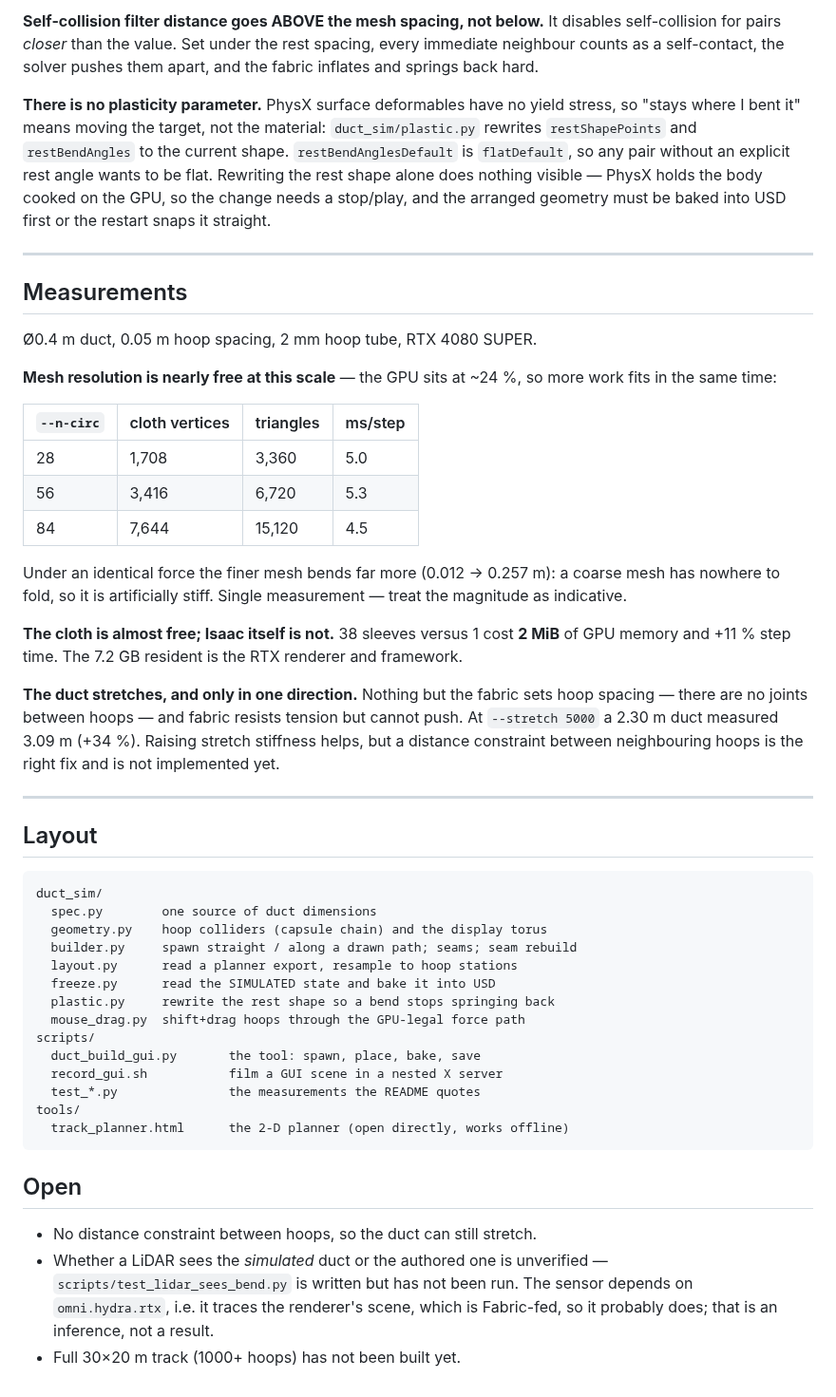
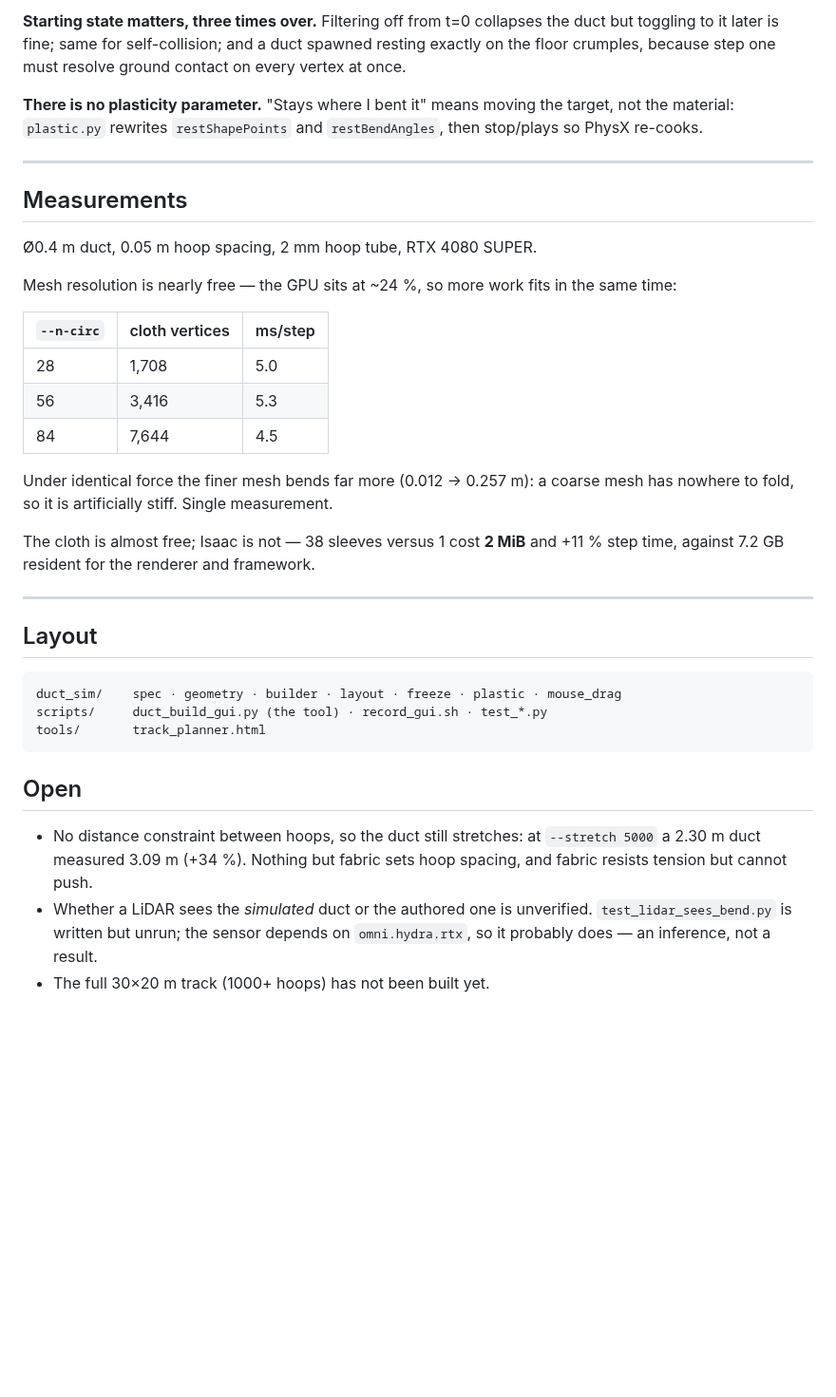
Before and after one commit to jeongsang-ryu/flexible_duct_isaac, a Markdown page: README.md, the part around one of its changes. Shown at 95% size. Drawn GitHub-style; blank space fills up the shorter version.

````diff
--- a/README.md
+++ b/README.md
@@ -116,17 +109,12 @@ automatically. At Ø0.4 m: 16 segments floors the tube radius at 3.84 mm, 32 at
 
-**Self-collision filter distance goes ABOVE the mesh spacing, not below.** It
-disables self-collision for pairs *closer* than the value. Set under the rest
-spacing, every immediate neighbour counts as a self-contact, the solver pushes
-them apart, and the fabric inflates and springs back hard.
+**Starting state matters, three times over.** Filtering off from t=0 collapses
+the duct but toggling to it later is fine; same for self-collision; and a duct
+spawned resting exactly on the floor crumples, because step one must resolve
+ground contact on every vertex at once.
 
-**There is no plasticity parameter.** PhysX surface deformables have no yield
-stress, so "stays where I bent it" means moving the target, not the material:
-`duct_sim/plastic.py` rewrites `restShapePoints` and `restBendAngles` to the
-current shape. `restBendAnglesDefault` is `flatDefault`, so any pair without an
-explicit rest angle wants to be flat. Rewriting the rest shape alone does
-nothing visible — PhysX holds the body cooked on the GPU, so the change needs a
-stop/play, and the arranged geometry must be baked into USD first or the restart
-snaps it straight.
+**There is no plasticity parameter.** "Stays where I bent it" means moving the
+target, not the material: `plastic.py` rewrites `restShapePoints` and
+`restBendAngles`, then stop/plays so PhysX re-cooks.
 
 ---
 
@@ -134,55 +122,37 @@ snaps it straight.
 
 Ø0.4 m duct, 0.05 m hoop spacing, 2 mm hoop tube, RTX 4080 SUPER.
 
-**Mesh resolution is nearly free at this scale** — the GPU sits at ~24 %, so
-more work fits in the same time:
+Mesh resolution is nearly free — the GPU sits at ~24 %, so more work fits in the
+same time:
 
-| `--n-circ` | cloth vertices | triangles | ms/step |
-|---|---|---|---|
-| 28 | 1,708 | 3,360 | 5.0 |
-| 56 | 3,416 | 6,720 | 5.3 |
-| 84 | 7,644 | 15,120 | 4.5 |
+| `--n-circ` | cloth vertices | ms/step |
+|---|---|---|
+| 28 | 1,708 | 5.0 |
+| 56 | 3,416 | 5.3 |
+| 84 | 7,644 | 4.5 |
 
-Under an identical force the finer mesh bends far more (0.012 → 0.257 m): a
-coarse mesh has nowhere to fold, so it is artificially stiff. Single
-measurement — treat the magnitude as indicative.
+Under identical force the finer mesh bends far more (0.012 → 0.257 m): a coarse
+mesh has nowhere to fold, so it is artificially stiff. Single measurement.
 
-**The cloth is almost free; Isaac itself is not.** 38 sleeves versus 1 cost
-**2 MiB** of GPU memory and +11 % step time. The 7.2 GB resident is the RTX
-renderer and framework.
-
-**The duct stretches, and only in one direction.** Nothing but the fabric sets
-hoop spacing — there are no joints between hoops — and fabric resists tension
-but cannot push. At `--stretch 5000` a 2.30 m duct measured 3.09 m (+34 %).
-Raising stretch stiffness helps, but a distance constraint between neighbouring
-hoops is the right fix and is not implemented yet.
+The cloth is almost free; Isaac is not — 38 sleeves versus 1 cost **2 MiB** and
++11 % step time, against 7.2 GB resident for the renderer and framework.
 
 ---
 
 ## Layout
 
 ```
-duct_sim/
-  spec.py        one source of duct dimensions
-  geometry.py    hoop colliders (capsule chain) and the display torus
-  builder.py     spawn straight / along a drawn path; seams; seam rebuild
-  layout.py      read a planner export, resample to hoop stations
-  freeze.py      read the SIMULATED state and bake it into USD
-  plastic.py     rewrite the rest shape so a bend stops springing back
-  mouse_drag.py  shift+drag hoops through the GPU-legal force path
-scripts/
-  duct_build_gui.py       the tool: spawn, place, bake, save
-  record_gui.sh           film a GUI scene in a nested X server
-  test_*.py               the measurements the README quotes
-tools/
-  track_planner.html      the 2-D planner (open directly, works offline)
+duct_sim/    spec · geometry · builder · layout · freeze · plastic · mouse_drag
+scripts/     duct_build_gui.py (the tool) · record_gui.sh · test_*.py
+tools/       track_planner.html
 ```
 
 ## Open
 
-- No distance constraint between hoops, so the duct can still stretch.
-- Whether a LiDAR sees the *simulated* duct or the authored one is unverified —
-  `scripts/test_lidar_sees_bend.py` is written but has not been run. The sensor
-  depends on `omni.hydra.rtx`, i.e. it traces the renderer's scene, which is
-  Fabric-fed, so it probably does; that is an inference, not a result.
-- Full 30×20 m track (1000+ hoops) has not been built yet.
+- No distance constraint between hoops, so the duct still stretches: at
+  `--stretch 5000` a 2.30 m duct measured 3.09 m (+34 %). Nothing but fabric
+  sets hoop spacing, and fabric resists tension but cannot push.
+- Whether a LiDAR sees the *simulated* duct or the authored one is unverified.
+  `test_lidar_sees_bend.py` is written but unrun; the sensor depends on
+  `omni.hydra.rtx`, so it probably does — an inference, not a result.
+- The full 30×20 m track (1000+ hoops) has not been built yet.
````
Also changed, not shown: other parts of README.md (+74 -81 lines), docs/bend.gif (added), docs/drape.gif (added), docs/from_layout.gif (added), docs/planner.png (added), 5 other files.
